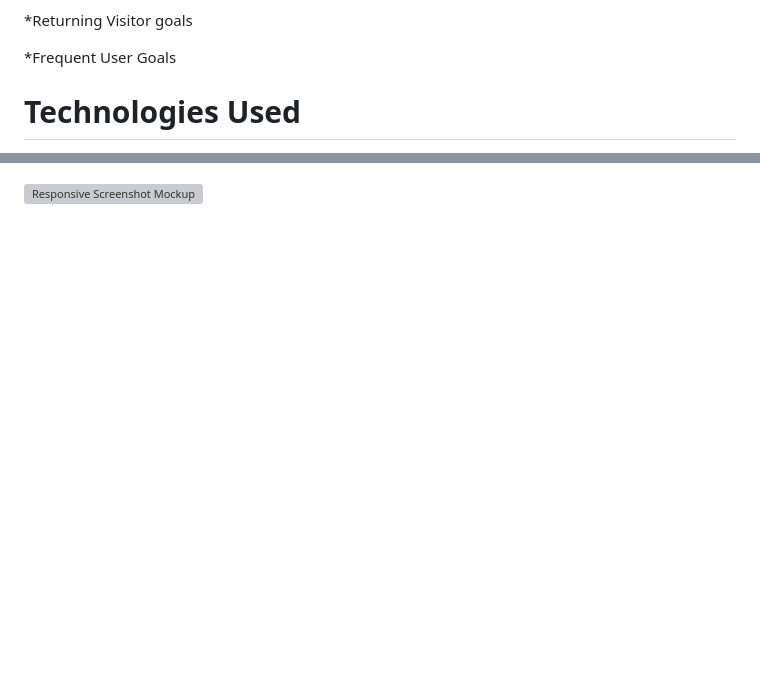
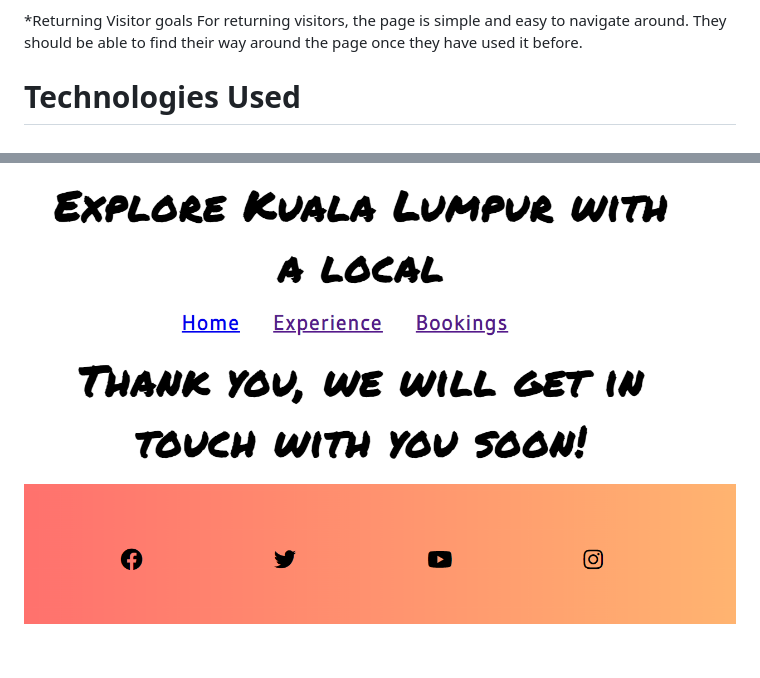
Before and after one commit to Vannesha2021/Explore-Kuala-Lumpur-with-a-local, a Markdown page: README.md, 2 parts joined by grey strips. Drawn GitHub-style; blank space fills up the shorter version; grey boxes are pictures that could not be loaded.

```diff
--- a/README.md
+++ b/README.md
@@ -31,6 +34,6 @@ Aims to connect visitors with aunthetic genuine expriences when visiting Malaysi
 *Returning Visitor goals
+For returning visitors, the page is simple and easy to navigate around. They should be able to find their way around the page once they have used it before.
 
-*Frequent User Goals
 
 # Technologies Used
 
@@ -163,4 +167,4 @@ A Submit has also been added to the form and the submit button links to a thank
 
 ![Responsive Screenshot Mockup](assets/css/form.png)
 
-![Responsive Screenshot Mockup](assets/css/Thank-you.png)
+![Responsive Screenshot Mockup](assets/css/thanks.png)
```
Also changed, not shown: other parts of README.md (+8 -4 lines), assets/css/Experience.png (deleted), assets/css/expe.png (added), assets/css/readme-images/Bookings.png (renamed from assets/css/readme-images/Bookings page.png).
